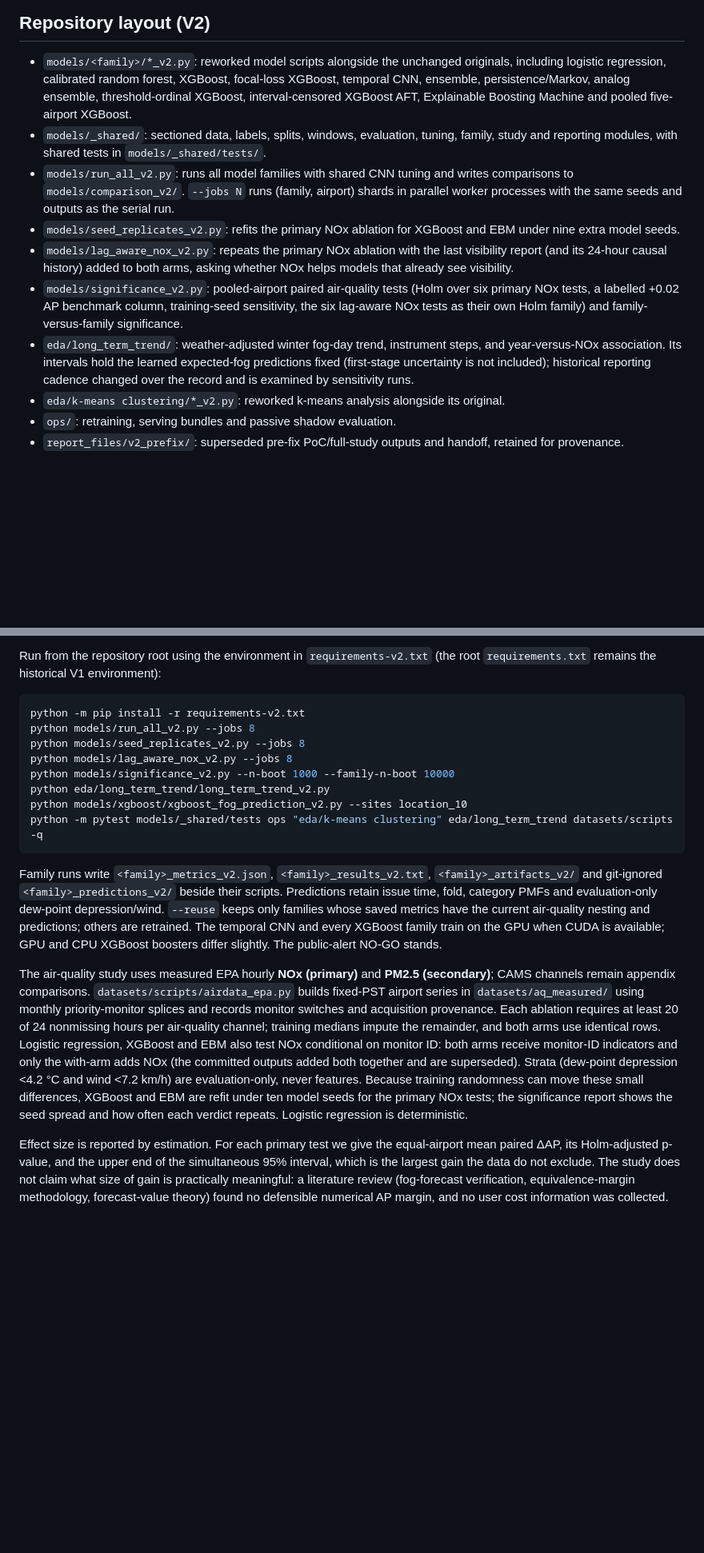
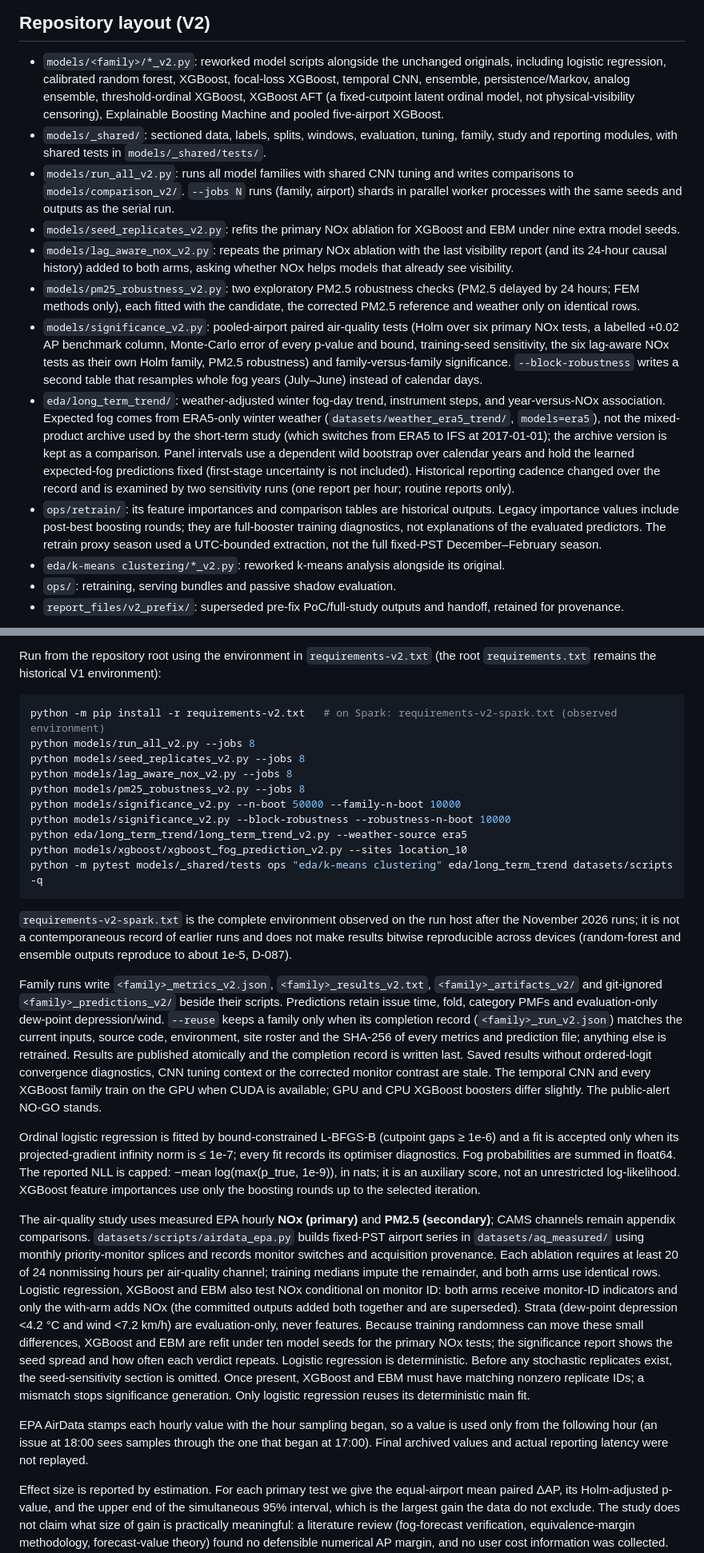
Before and after one commit to jaredlyon/calfog.io, a Markdown page: README.md, 2 parts joined by grey strips. Shown at 80% size. Rendered like a GitHub page; blank space fills up the shorter version.

Commit message:
docs: methods for the corrected pipeline

````diff
--- a/README.md
+++ b/README.md
@@ -60,8 +69,8 @@ Lead-time evaluation requires a known hourly category in every hour from 00:00 t
 
 - `models/<family>/*_v2.py`: reworked model scripts alongside the unchanged originals, including
   logistic regression, calibrated random forest, XGBoost, focal-loss XGBoost, temporal CNN, ensemble,
-  persistence/Markov, analog ensemble, threshold-ordinal XGBoost, interval-censored XGBoost AFT,
-  Explainable Boosting Machine and pooled five-airport XGBoost.
+  persistence/Markov, analog ensemble, threshold-ordinal XGBoost, XGBoost AFT (a fixed-cutpoint latent
+  ordinal model, not physical-visibility censoring), Explainable Boosting Machine and pooled five-airport XGBoost.
 - `models/_shared/`: sectioned data, labels, splits, windows, evaluation, tuning, family, study and
   reporting modules, with shared tests in `models/_shared/tests/`.
 - `models/run_all_v2.py`: runs all model families with shared CNN tuning and writes comparisons to
@@ -70,10 +79,21 @@ Lead-time evaluation requires a known hourly category in every hour from 00:00 t
 - `models/seed_replicates_v2.py`: refits the primary NOx ablation for XGBoost and EBM under nine extra model seeds.
 - `models/lag_aware_nox_v2.py`: repeats the primary NOx ablation with the last visibility report (and its
   24-hour causal history) added to both arms, asking whether NOx helps models that already see visibility.
+- `models/pm25_robustness_v2.py`: two exploratory PM2.5 robustness checks (PM2.5 delayed by 24 hours; FEM
+  methods only), each fitted with the candidate, the corrected PM2.5 reference and weather only on identical rows.
 - `models/significance_v2.py`: pooled-airport paired air-quality tests (Holm over six primary NOx tests,
-  a labelled +0.02 AP benchmark column, training-seed sensitivity, the six lag-aware NOx tests as their own Holm
-  family) and family-versus-family significance.
-- `eda/long_term_trend/`: weather-adjusted winter fog-day trend, instrument steps, and year-versus-NOx association. Its intervals hold the learned expected-fog predictions fixed (first-stage uncertainty is not included); historical reporting cadence changed over the record and is examined by sensitivity runs.
+  a labelled +0.02 AP benchmark column, Monte-Carlo error of every p-value and bound, training-seed sensitivity,
+  the six lag-aware NOx tests as their own Holm family, PM2.5 robustness) and family-versus-family significance.
+  `--block-robustness` writes a second table that resamples whole fog years (July–June) instead of calendar days.
+- `eda/long_term_trend/`: weather-adjusted winter fog-day trend, instrument steps, and year-versus-NOx association.
+  Expected fog comes from ERA5-only winter weather (`datasets/weather_era5_trend/`, `models=era5`), not the
+  mixed-product archive used by the short-term study (which switches from ERA5 to IFS at 2017-01-01); the archive
+  version is kept as a comparison. Panel intervals use a dependent wild bootstrap over calendar years and hold the
+  learned expected-fog predictions fixed (first-stage uncertainty is not included). Historical reporting cadence
+  changed over the record and is examined by two sensitivity runs (one report per hour; routine reports only).
+- `ops/retrain/`: its feature importances and comparison tables are historical outputs. Legacy importance values
+  include post-best boosting rounds; they are full-booster training diagnostics, not explanations of the evaluated
+  predictors. The retrain proxy season used a UTC-bounded extraction, not the full fixed-PST December–February season.
 - `eda/k-means clustering/*_v2.py`: reworked k-means analysis alongside its original.
 - `ops/`: retraining, serving bundles and passive shadow evaluation.
 - `report_files/v2_prefix/`: superseded pre-fix PoC/full-study outputs and handoff, retained for provenance.
@@ -95,22 +115,37 @@ Run from the repository root using the environment in `requirements-v2.txt` (the
 `requirements.txt` remains the historical V1 environment):
 
 ```bash
-python -m pip install -r requirements-v2.txt
+python -m pip install -r requirements-v2.txt   # on Spark: requirements-v2-spark.txt (observed environment)
 python models/run_all_v2.py --jobs 8
 python models/seed_replicates_v2.py --jobs 8
 python models/lag_aware_nox_v2.py --jobs 8
-python models/significance_v2.py --n-boot 1000 --family-n-boot 10000
-python eda/long_term_trend/long_term_trend_v2.py
+python models/pm25_robustness_v2.py --jobs 8
+python models/significance_v2.py --n-boot 50000 --family-n-boot 10000
+python models/significance_v2.py --block-robustness --robustness-n-boot 10000
+python eda/long_term_trend/long_term_trend_v2.py --weather-source era5
 python models/xgboost/xgboost_fog_prediction_v2.py --sites location_10
 python -m pytest models/_shared/tests ops "eda/k-means clustering" eda/long_term_trend datasets/scripts -q
 ```
 
+`requirements-v2-spark.txt` is the complete environment observed on the run host after the November 2026 runs; it
+is not a contemporaneous record of earlier runs and does not make results bitwise reproducible across devices
+(random-forest and ensemble outputs reproduce to about 1e-5, D-087).
+
 Family runs write `<family>_metrics_v2.json`, `<family>_results_v2.txt`,
 `<family>_artifacts_v2/` and git-ignored `<family>_predictions_v2/` beside their scripts.
 Predictions retain issue time, fold, category PMFs and evaluation-only dew-point depression/wind.
-`--reuse` keeps only families whose saved metrics have the current air-quality nesting and predictions;
-others are retrained. The temporal CNN and every XGBoost family train on the GPU when CUDA is available;
+`--reuse` keeps a family only when its completion record (`<family>_run_v2.json`) matches the current inputs,
+source code, environment, site roster and the SHA-256 of every metrics and prediction file; anything else is
+retrained. Results are published atomically and the completion record is written last. Saved results without
+ordered-logit convergence diagnostics, CNN tuning context or the corrected monitor contrast are stale.
+The temporal CNN and every XGBoost family train on the GPU when CUDA is available;
 GPU and CPU XGBoost boosters differ slightly. The public-alert NO-GO stands.
+
+Ordinal logistic regression is fitted by bound-constrained L-BFGS-B (cutpoint gaps ≥ 1e-6) and a fit is accepted
+only when its projected-gradient infinity norm is ≤ 1e-7; every fit records its optimiser diagnostics. Fog
+probabilities are summed in float64. The reported NLL is capped: −mean log(max(p_true, 1e-9)), in nats; it is an
+auxiliary score, not an unrestricted log-likelihood. XGBoost feature importances use only the boosting rounds up to
+the selected iteration.
 
 The air-quality study uses measured EPA hourly **NOx (primary)** and **PM2.5 (secondary)**;
 CAMS channels remain appendix comparisons. `datasets/scripts/airdata_epa.py` builds fixed-PST
@@ -121,7 +156,13 @@ use identical rows. Logistic regression, XGBoost and EBM also test NOx condition
 Strata (dew-point depression <4.2 °C and wind <7.2 km/h) are evaluation-only, never features.
 Because training randomness can move these small differences, XGBoost and EBM are refit under ten model seeds
 for the primary NOx tests; the significance report shows the seed spread and how often each verdict repeats.
-Logistic regression is deterministic.
+Logistic regression is deterministic. Before any stochastic replicates exist, the seed-sensitivity section is
+omitted. Once present, XGBoost and EBM must have matching nonzero replicate IDs; a mismatch stops significance
+generation. Only logistic regression reuses its deterministic main fit.
+
+EPA AirData stamps each hourly value with the hour sampling began, so a value is used only from the following hour
+(an issue at 18:00 sees samples through the one that began at 17:00). Final archived values and actual reporting
+latency were not replayed.
 
 Effect size is reported by estimation. For each primary test we give the equal-airport mean paired ΔAP, its Holm-adjusted p-value, and the upper end of the simultaneous 95% interval, which is the largest gain the data do not exclude. The study does not claim what size of gain is practically meaningful: a literature review (fog-forecast verification, equivalence-margin methodology, forecast-value theory) found no defensible numerical AP margin, and no user cost information was collected. The +0.02 AP benchmark recorded before the first analysis is shown as a labelled column only. It is owner-selected, has no literature or cost basis, and was kept after the first, superseded results had been seen. An upper bound below it is not evidence of zero benefit, of two-sided equivalence, or of no benefit at any single airport. Descriptive tables give the change in misclassification loss at five assumed miss-to-false-alarm cost ratios and the change in Brier skill.
 
````
Also changed, not shown: other parts of README.md (+22 -6 lines).
